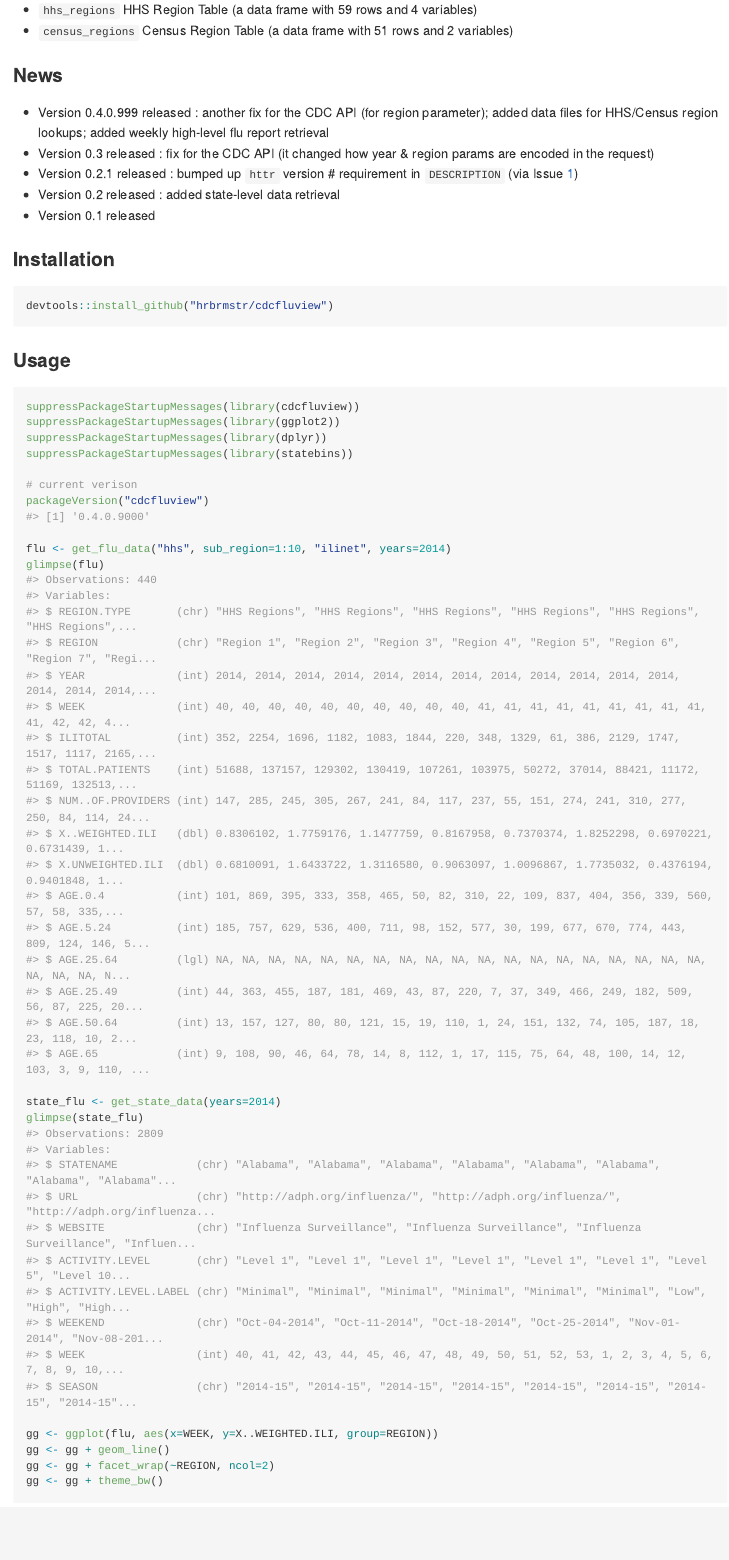
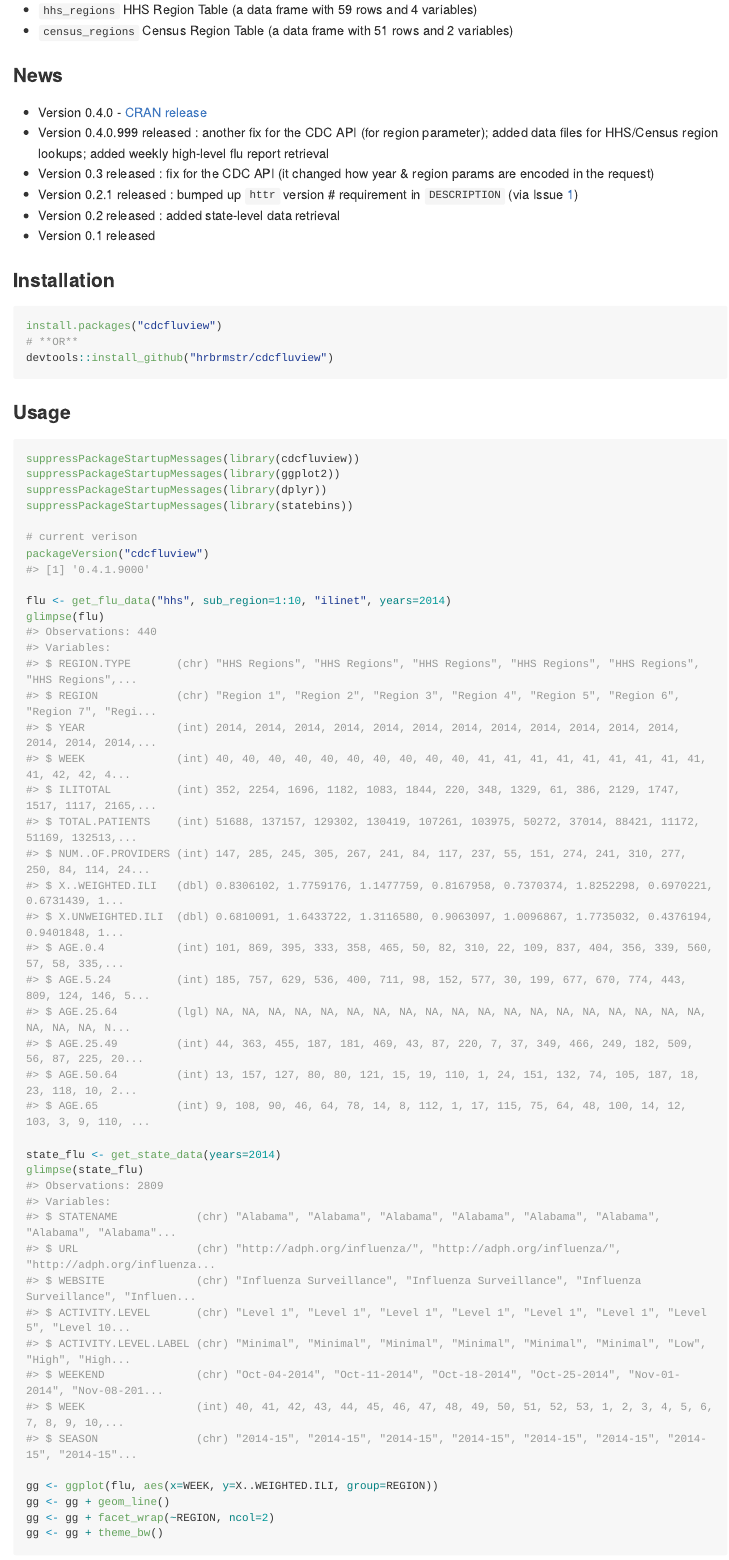
Before and after one commit to hrbrmstr/cdcfluview, an R Markdown document (README.Rmd): the page in a window 1100 px wide, from 440 px down. The pictures show the output file README.md that the author committed with the source, drawn offline in the style of GitHub; long lines of code are wrapped; badge pictures from the web are left out.

Commit message:
Post-CRAN dev update

````diff
--- a/README.Rmd
+++ b/README.Rmd
@@ -38,6 +40,7 @@ The following data sets are included:
 
 ### News
 
+- Version 0.4.0 - [CRAN release](http://cran.r-project.org/web/packages/cdcfluview)
 - Version 0.4.0.999 released : another fix for the CDC API (for region parameter); added data files for HHS/Census region lookups; added weekly high-level flu report retrieval
 - Version 0.3 released : fix for the CDC API (it changed how year & region params are encoded in the request)
 - Version 0.2.1 released : bumped up `httr` version # requirement in `DESCRIPTION` (via Issue [1](https://github.com/hrbrmstr/cdcfluview/issues/1))
@@ -47,6 +50,8 @@ The following data sets are included:
 ### Installation
 
 ```{r eval=FALSE}
+install.packages("cdcfluview")
+# **OR**
 devtools::install_github("hrbrmstr/cdcfluview")
 ```
 
````
Also changed, not shown: README.md, README.Rmd (2 more changed lines), 1 other file.
